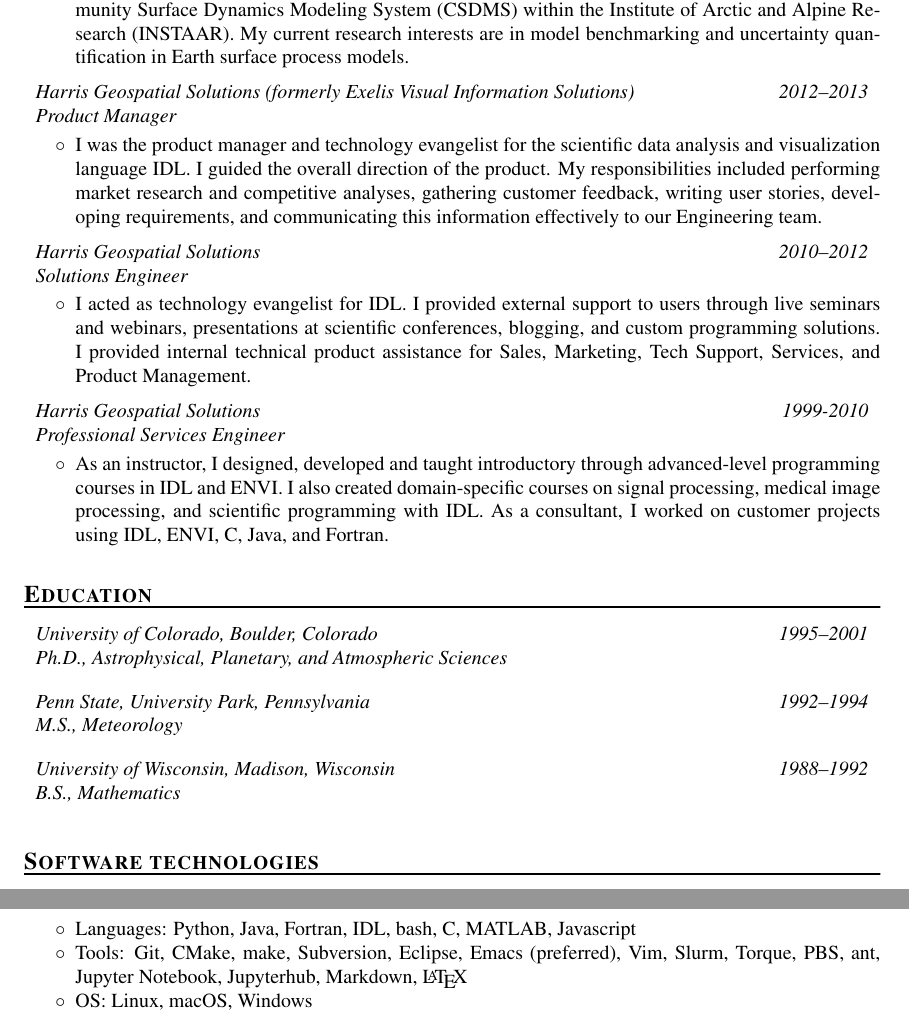
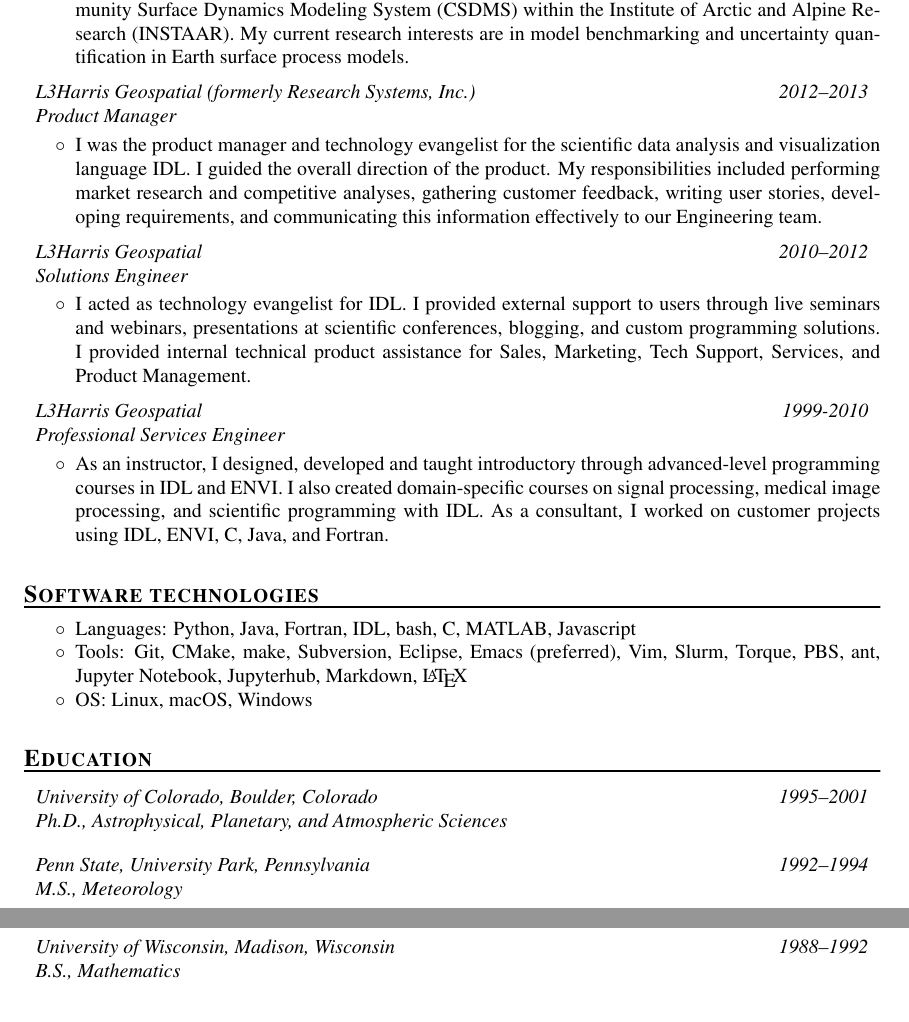
Before and after one commit to mdpiper/resume, a LaTeX CV (latex/mpiper-resume.tex): two parts of pages 1 and 2 of 2, joined at a grey line, cut so that both start at the same text. Compiled offline with pdfLaTeX.

Commit message:
Update alternate LaTeX resume

```diff
--- a/latex/mpiper-resume.tex
+++ b/latex/mpiper-resume.tex
@@ -38,8 +38,8 @@
 \end{compactitem}
 
 \affiliation[Product Manager]
-            {Harris Geospatial Solutions
-              (formerly Exelis Visual Information Solutions)}
+            {L3Harris Geospatial
+              (formerly Research Systems, Inc.)}
             {2012--2013}
 \begin{compactitem}[\itembullet]
   \item I was the product manager and technology evangelist for the
@@ -52,7 +52,7 @@
 \end{compactitem}
 
 \affiliation[Solutions Engineer]
-            {Harris Geospatial Solutions}
+            {L3Harris Geospatial}
             {2010--2012}
 \begin{compactitem}[\itembullet]
   \item I acted as technology evangelist for IDL. I provided external
@@ -63,7 +63,7 @@
 \end{compactitem}
 
 \affiliation[Professional Services Engineer]
-            {Harris Geospatial Solutions}
+            {L3Harris Geospatial}
             {1999-2010}
 \begin{compactitem}[\itembullet]
   \item As an instructor, I designed, developed and taught
@@ -72,6 +72,18 @@
     medical image processing, and scientific programming with IDL. As
     a consultant, I worked on customer projects using IDL, ENVI, C,
     Java, and Fortran.
+\end{compactitem}
+
+
+\section{Software technologies}
+
+\vspace{0.5em}
+\begin{compactitem}[\itembullet]
+  \item Languages: Python, Java, Fortran, IDL, bash, C, MATLAB, Javascript
+  \item Tools: Git, CMake, make, Subversion, Eclipse, Emacs
+    (preferred), Vim, Slurm, Torque, PBS, ant, Jupyter Notebook,
+    Jupyterhub, Markdown, \LaTeX
+  \item OS: Linux, macOS, Windows
 \end{compactitem}
 
 
@@ -86,18 +98,6 @@
 \affiliation[B.S., Mathematics]
             {University of Wisconsin, Madison, Wisconsin}
             {1988--1992}
-
-
-\section{Software technologies}
-
-\vspace{0.5em}
-\begin{compactitem}[\itembullet]
-  \item Languages: Python, Java, Fortran, IDL, bash, C, MATLAB, Javascript
-  \item Tools: Git, CMake, make, Subversion, Eclipse, Emacs
-    (preferred), Vim, Slurm, Torque, PBS, ant, Jupyter Notebook,
-    Jupyterhub, Markdown, \LaTeX
-  \item OS: Linux, macOS, Windows
-\end{compactitem}
 
 
 \section{Professional Associations, Activities, and Awards}
```
